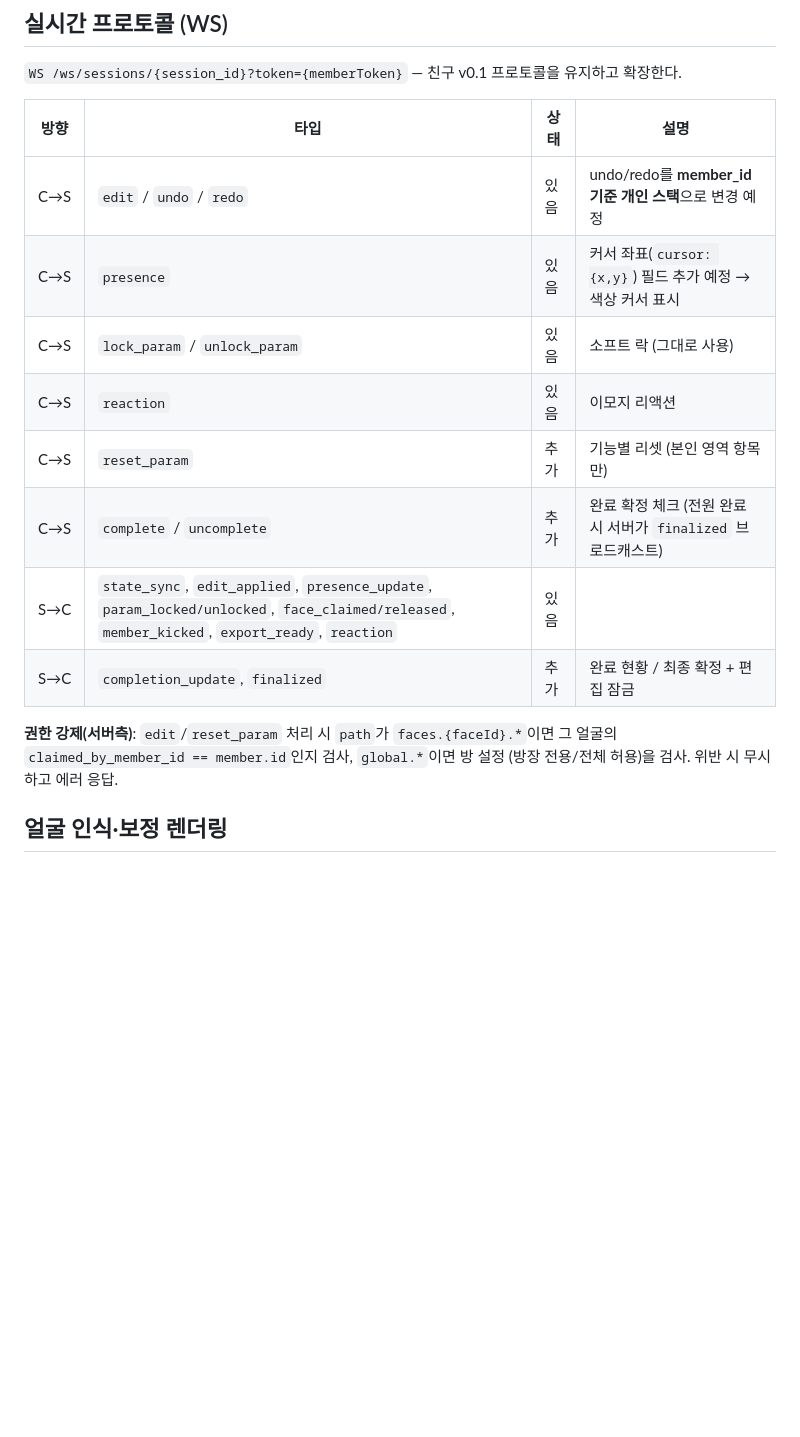
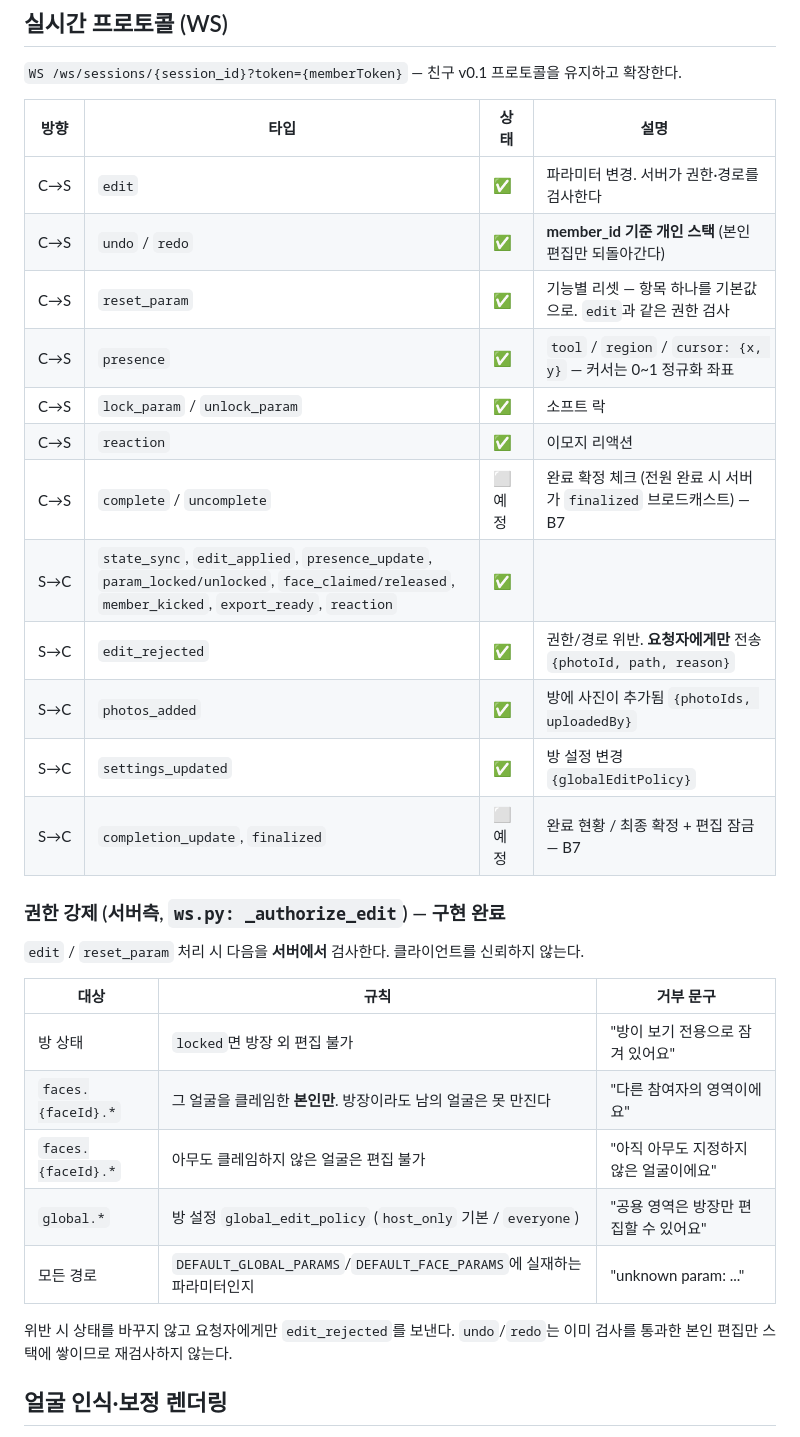
Before and after one commit to nanjinhan/FaceStyle_AI, a Markdown page: docs/아키텍처.md, the part around the change. Rendered like a GitHub page; blank space fills up the shorter version.

```diff
--- a/docs/아키텍처.md
+++ b/docs/아키텍처.md
@@ -89,18 +89,33 @@ FaceStyle_APP/
 
 | 방향 | 타입 | 상태 | 설명 |
 |---|---|---|---|
-| C→S | `edit` / `undo` / `redo` | 있음 | undo/redo를 **member_id 기준 개인 스택**으로 변경 예정 |
-| C→S | `presence` | 있음 | 커서 좌표(`cursor: {x,y}`) 필드 추가 예정 → 색상 커서 표시 |
-| C→S | `lock_param` / `unlock_param` | 있음 | 소프트 락 (그대로 사용) |
-| C→S | `reaction` | 있음 | 이모지 리액션 |
-| C→S | `reset_param` | 추가 | 기능별 리셋 (본인 영역 항목만) |
-| C→S | `complete` / `uncomplete` | 추가 | 완료 확정 체크 (전원 완료 시 서버가 `finalized` 브로드캐스트) |
-| S→C | `state_sync`, `edit_applied`, `presence_update`, `param_locked/unlocked`, `face_claimed/released`, `member_kicked`, `export_ready`, `reaction` | 있음 | |
-| S→C | `completion_update`, `finalized` | 추가 | 완료 현황 / 최종 확정 + 편집 잠금 |
+| C→S | `edit` | ✅ | 파라미터 변경. 서버가 권한·경로를 검사한다 |
+| C→S | `undo` / `redo` | ✅ | **member_id 기준 개인 스택** (본인 편집만 되돌아간다) |
+| C→S | `reset_param` | ✅ | 기능별 리셋 — 항목 하나를 기본값으로. `edit`과 같은 권한 검사 |
+| C→S | `presence` | ✅ | `tool` / `region` / `cursor: {x, y}` — 커서는 0~1 정규화 좌표 |
+| C→S | `lock_param` / `unlock_param` | ✅ | 소프트 락 |
+| C→S | `reaction` | ✅ | 이모지 리액션 |
+| C→S | `complete` / `uncomplete` | ⬜ 예정 | 완료 확정 체크 (전원 완료 시 서버가 `finalized` 브로드캐스트) — B7 |
+| S→C | `state_sync`, `edit_applied`, `presence_update`, `param_locked/unlocked`, `face_claimed/released`, `member_kicked`, `export_ready`, `reaction` | ✅ | |
+| S→C | `edit_rejected` | ✅ | 권한/경로 위반. **요청자에게만** 전송 `{photoId, path, reason}` |
+| S→C | `photos_added` | ✅ | 방에 사진이 추가됨 `{photoIds, uploadedBy}` |
+| S→C | `settings_updated` | ✅ | 방 설정 변경 `{globalEditPolicy}` |
+| S→C | `completion_update`, `finalized` | ⬜ 예정 | 완료 현황 / 최종 확정 + 편집 잠금 — B7 |
 
-**권한 강제(서버측)**: `edit`/`reset_param` 처리 시 `path`가 `faces.{faceId}.*`이면
-그 얼굴의 `claimed_by_member_id == member.id`인지 검사, `global.*`이면 방 설정
-(방장 전용/전체 허용)을 검사. 위반 시 무시하고 에러 응답.
+### 권한 강제 (서버측, `ws.py: _authorize_edit`) — 구현 완료
+
+`edit` / `reset_param` 처리 시 다음을 **서버에서** 검사한다. 클라이언트를 신뢰하지 않는다.
+
+| 대상 | 규칙 | 거부 문구 |
+|---|---|---|
+| 방 상태 | `locked`면 방장 외 편집 불가 | "방이 보기 전용으로 잠겨 있어요" |
+| `faces.{faceId}.*` | 그 얼굴을 클레임한 **본인만**. 방장이라도 남의 얼굴은 못 만진다 | "다른 참여자의 영역이에요" |
+| `faces.{faceId}.*` | 아무도 클레임하지 않은 얼굴은 편집 불가 | "아직 아무도 지정하지 않은 얼굴이에요" |
+| `global.*` | 방 설정 `global_edit_policy` (`host_only` 기본 / `everyone`) | "공용 영역은 방장만 편집할 수 있어요" |
+| 모든 경로 | `DEFAULT_GLOBAL_PARAMS`/`DEFAULT_FACE_PARAMS`에 실재하는 파라미터인지 | "unknown param: ..." |
+
+위반 시 상태를 바꾸지 않고 요청자에게만 `edit_rejected`를 보낸다.
+`undo`/`redo`는 이미 검사를 통과한 본인 편집만 스택에 쌓이므로 재검사하지 않는다.
 
 ## 얼굴 인식·보정 렌더링
 
```
Also changed, not shown: docs/로드맵.md (+22 -0 lines), docs/출시-준비물.md (added, +129 -0 lines).
